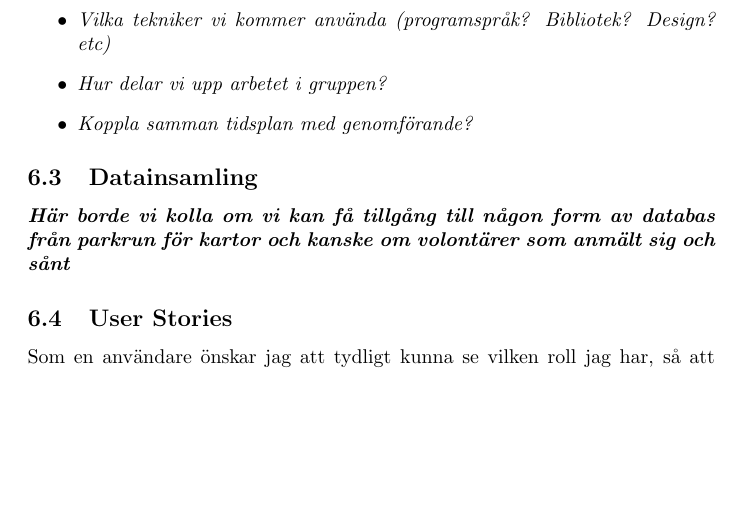
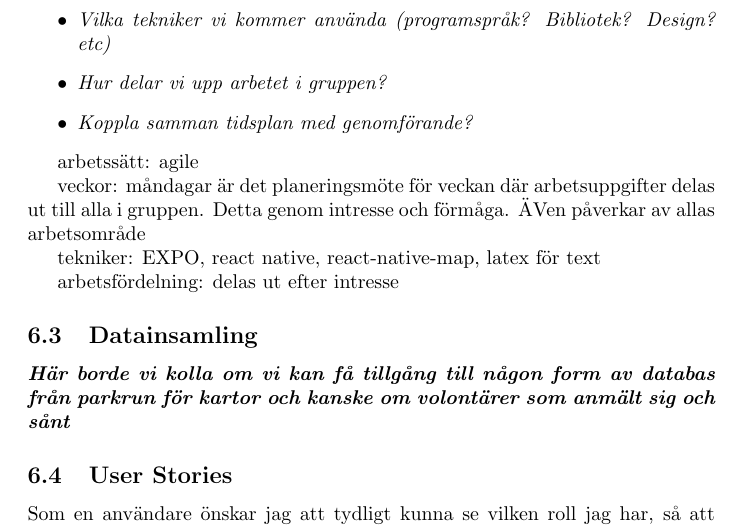
Before and after one commit to LinaEkmark/ParkRun-App, a LaTeX document (Rapporter/Planeringsrapport/projektplanering.tex, which reads Rapporter/Planeringsrapport/metod.tex): part of page 6 of 7 before the commit and part of page 6 of 8 after it, cut so that both start at the same text, the shorter picture padded with empty space. Compiled offline with pdfLaTeX.

Commit message:
Updates from Overleaf

```diff
--- a/Rapporter/Planeringsrapport/metod.tex
+++ b/Rapporter/Planeringsrapport/metod.tex
@@ -31,6 +31,16 @@ Med dessa studierna till grund kan applikationens positiva utveckling säkerstä
     \item Koppla samman tidsplan med genomförande?
 \end{itemize}}
 
+
+arbetssätt: agile
+
+veckor: måndagar är det planeringsmöte för veckan där arbetsuppgifter delas ut till alla i gruppen. Detta genom intresse och förmåga. ÄVen påverkar av allas arbetsområde
+
+tekniker: EXPO, react native, react-native-map, latex för text
+
+arbetsfördelning: delas ut efter intresse
+
+
 \subsection{Datainsamling}
 
 \textbf{\textit{Här borde vi kolla om vi kan få tillgång till någon form av databas från parkrun för kartor och kanske om volontärer som anmält sig och sånt}}
```
